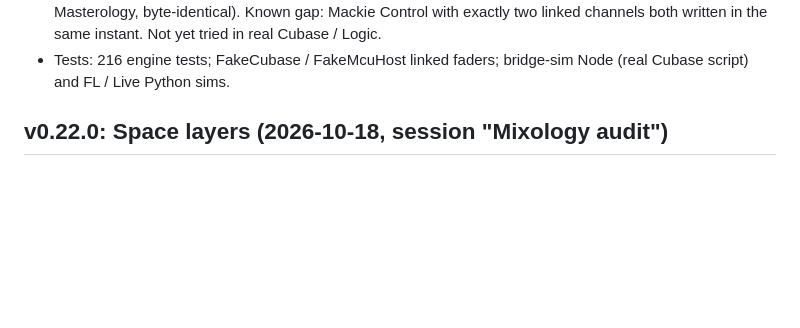
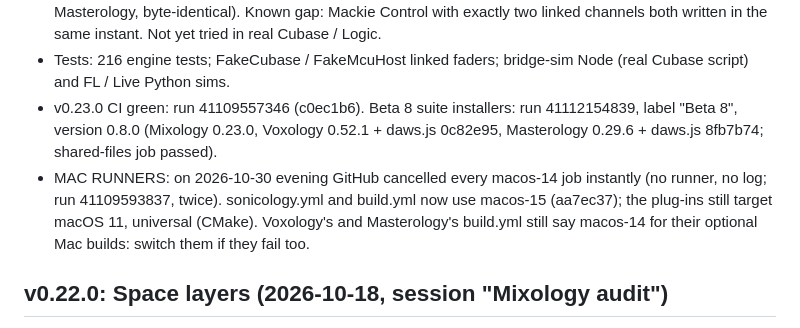
Before and after one commit to DK7602/Mixology, a Markdown page: claude/RESUME-HERE.md, the part around the change. Rendered like a GitHub page; blank space fills up the shorter version.

Commit message:
Notes: v0.23.0 CI and the Beta 8 installers [skip ci]
Co-Authored-By: Claude Opus 5.5 <noreply@anthropic.com>
Claude-Session: https://claude.ai/code/session_011JvJZtqrGyHXKfGHL4LA1p

```diff
--- a/claude/RESUME-HERE.md
+++ b/claude/RESUME-HERE.md
@@ -62,6 +62,11 @@ sends higher-resolution art, re-run it.
   exactly two linked channels both written in the same instant. Not yet tried in real Cubase / Logic.
 - Tests: 216 engine tests; FakeCubase / FakeMcuHost linked faders; bridge-sim Node (real Cubase script) and FL / Live
   Python sims.
+- v0.23.0 CI green: run 41109557346 (c0ec1b6). Beta 8 suite installers: run 41112154839, label "Beta 8", version 0.8.0
+  (Mixology 0.23.0, Voxology 0.52.1 + daws.js 0c82e95, Masterology 0.29.6 + daws.js 8fb7b74; shared-files job passed).
+- MAC RUNNERS: on 2026-10-30 evening GitHub cancelled every macos-14 job instantly (no runner, no log; run 41109593837,
+  twice). sonicology.yml and build.yml now use macos-15 (aa7ec37); the plug-ins still target macOS 11, universal (CMake).
+  Voxology's and Masterology's build.yml still say macos-14 for their optional Mac builds: switch them if they fail too.
 
 ## v0.22.0: Space layers (2026-10-18, session "Mixology audit")
 - User: "I can only add one Space effect... I tried phaser and hall and it only allows one at a time." Agreed design:
```
